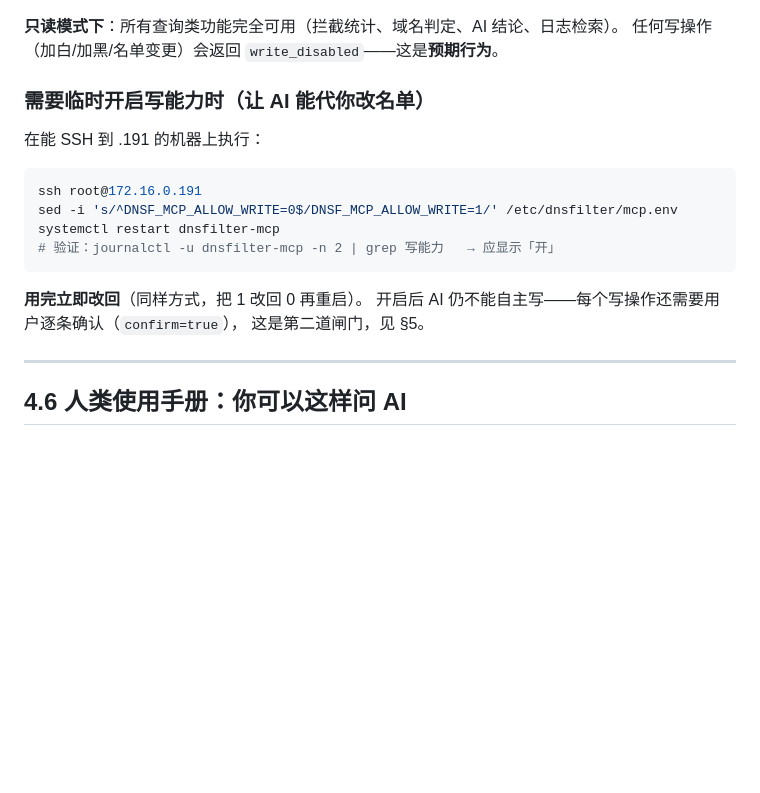
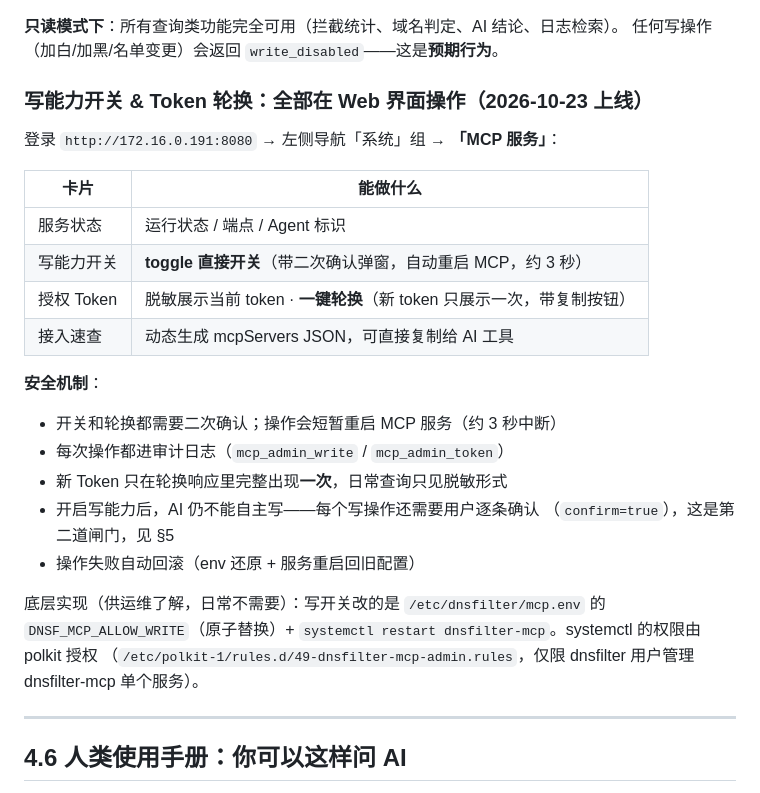
Before and after one commit to Milo799/dns-security-filter, a Markdown page: docs/MCP服务AI接入指南.md, the part around the change. Drawn GitHub-style; blank space fills up the shorter version.

Commit message:
docs: 指南 §4.5 改为 Web 界面操作（写开关/Token 轮换已可视化）
原 SSH 命令式开关说明替换为 Web 界面操作说明：
- 「MCP 服务」页面四卡片的功能表
- 安全机制：二次确认 / 审计 / 新 token 一次展示 / 失败自动回滚
- 底层实现备注（mcp.env 原子替换 + polkit 授权，供运维了解）

Co-Authored-By: WorkBuddy <noreply@workbuddy.cn>

````diff
--- a/docs/MCP服务AI接入指南.md
+++ b/docs/MCP服务AI接入指南.md
@@ -277,20 +277,30 @@ grep DNSF_MCP_TOKEN /etc/dnsfilter/mcp.env
 **只读模式下**：所有查询类功能完全可用（拦截统计、域名判定、AI 结论、日志检索）。
 任何写操作（加白/加黑/名单变更）会返回 `write_disabled`——这是**预期行为**。
 
-### 需要临时开启写能力时（让 AI 能代你改名单）
+### 写能力开关 & Token 轮换：**全部在 Web 界面操作**（2026-10-23 上线）
 
-在能 SSH 到 .191 的机器上执行：
+登录 `http://172.16.0.191:8080` → 左侧导航「系统」组 → **「MCP 服务」**：
 
-```bash
-ssh root@172.16.0.191
-sed -i 's/^DNSF_MCP_ALLOW_WRITE=0$/DNSF_MCP_ALLOW_WRITE=1/' /etc/dnsfilter/mcp.env
-systemctl restart dnsfilter-mcp
-# 验证：journalctl -u dnsfilter-mcp -n 2 | grep 写能力   → 应显示「开」
-```
+| 卡片 | 能做什么 |
+|---|---|
+| 服务状态 | 运行状态 / 端点 / Agent 标识 |
+| 写能力开关 | **toggle 直接开关**（带二次确认弹窗，自动重启 MCP，约 3 秒） |
+| 授权 Token | 脱敏展示当前 token · **一键轮换**（新 token 只展示一次，带复制按钮） |
+| 接入速查 | 动态生成 mcpServers JSON，可直接复制给 AI 工具 |
 
-**用完立即改回**（同样方式，把 1 改回 0 再重启）。
-开启后 AI 仍不能自主写——每个写操作还需要用户逐条确认（`confirm=true`），
-这是第二道闸门，见 §5。
+**安全机制**：
+- 开关和轮换都需要二次确认；操作会短暂重启 MCP 服务（约 3 秒中断）
+- 每次操作都进审计日志（`mcp_admin_write` / `mcp_admin_token`）
+- 新 Token 只在轮换响应里完整出现**一次**，日常查询只见脱敏形式
+- 开启写能力后，AI 仍不能自主写——每个写操作还需要用户逐条确认
+  （`confirm=true`），这是第二道闸门，见 §5
+- 操作失败自动回滚（env 还原 + 服务重启回旧配置）
+
+底层实现（供运维了解，日常不需要）：写开关改的是
+`/etc/dnsfilter/mcp.env` 的 `DNSF_MCP_ALLOW_WRITE`（原子替换）+
+`systemctl restart dnsfilter-mcp`。systemctl 的权限由 polkit 授权
+（`/etc/polkit-1/rules.d/49-dnsfilter-mcp-admin.rules`，仅限
+dnsfilter 用户管理 dnsfilter-mcp 单个服务）。
 
 ---
 
````
